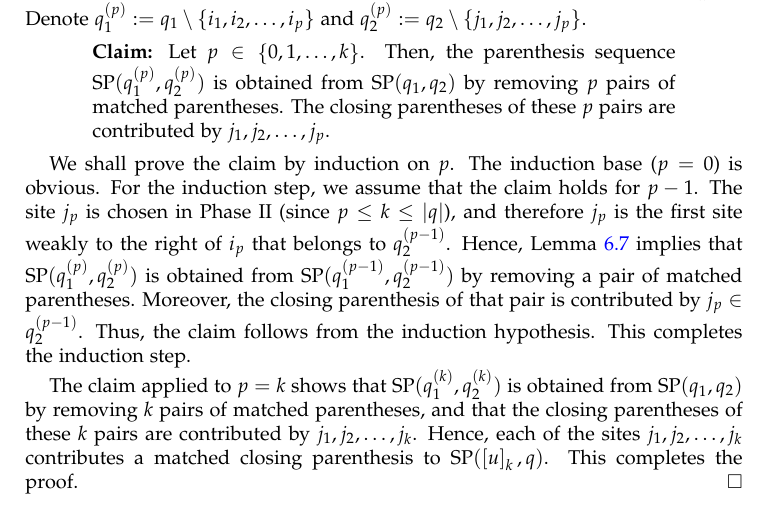
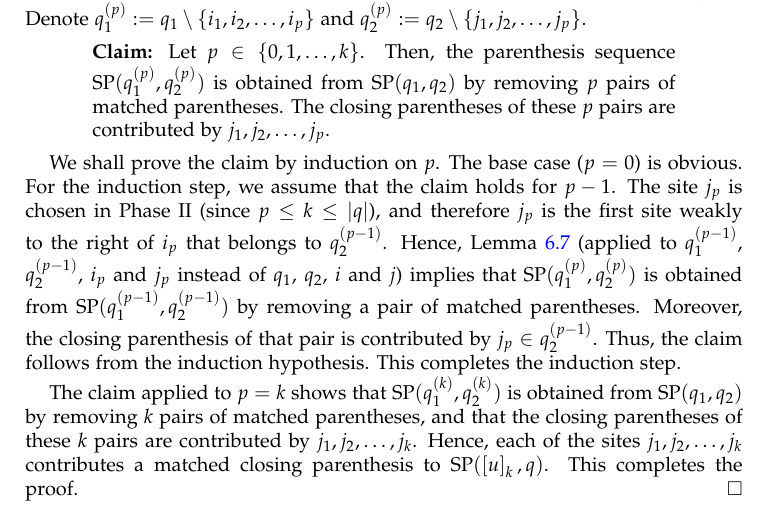
Before and after one commit to darijgr/schur-mlq, a LaTeX paper (mlqs.tex): part of page 19 of 27, cut so that both start at the same text. Compiled offline with pdfLaTeX.

Commit message:
clarify what we're applying to

```diff
--- a/mlqs.tex
+++ b/mlqs.tex
@@ -1702,14 +1702,14 @@ The closing parentheses of these $p$ pairs are contributed by $j_1, j_2, \ldots,
 \end{statement}
 
 We shall prove the claim by induction on $p$.
-The induction base ($p = 0$) is obvious.
+The base case ($p = 0$) is obvious.
 For the induction step, we assume that the claim holds for $p-1$.
 The site $j_p$ is chosen in Phase~II (since $p \leq k \leq \abs{q}$), and therefore $j_p$ is the first site weakly to the right of $i_p$ that belongs to $q_2^{(p-1)}$.
 Hence, Lemma~\ref{lem:SL.dual.1}
-%(applied to $q_1 \setminus \set{i_1, i_2, \ldots, i_{p-1}}$, $q_2 \setminus \set{j_1, j_2, \ldots, j_{p-1}}$, $i_p$ and $j_p$ instead of $q_1$, $q_2$, $i$ and $j$)
+(applied to $q_1^{(p-1)}$, $q_2^{(p-1)}$, $i_p$ and $j_p$ instead of $q_1$, $q_2$, $i$ and $j$)
 implies that $\SP(q_1^{(p)}, q_2^{(p)})$ is obtained from $\SP(q_1^{(p-1)}, q_2^{(p-1)})$ by removing a pair of matched parentheses.
 Moreover, the closing parenthesis of that pair is contributed by $j_p \in q_2^{(p-1)}$.
-Thus,  the claim follows from the induction hypothesis.
+Thus, the claim follows from the induction hypothesis.
 This completes the induction step.
 
 The claim applied to $p = k$ shows that $\SP(q_1^{(k)}, q_2^{(k)})$ is obtained from $\SP(q_1 , q_2)$ by removing $k$ pairs of matched parentheses, and that the closing parentheses of these $k$ pairs are contributed by $j_1, j_2, \ldots, j_k$.
```
